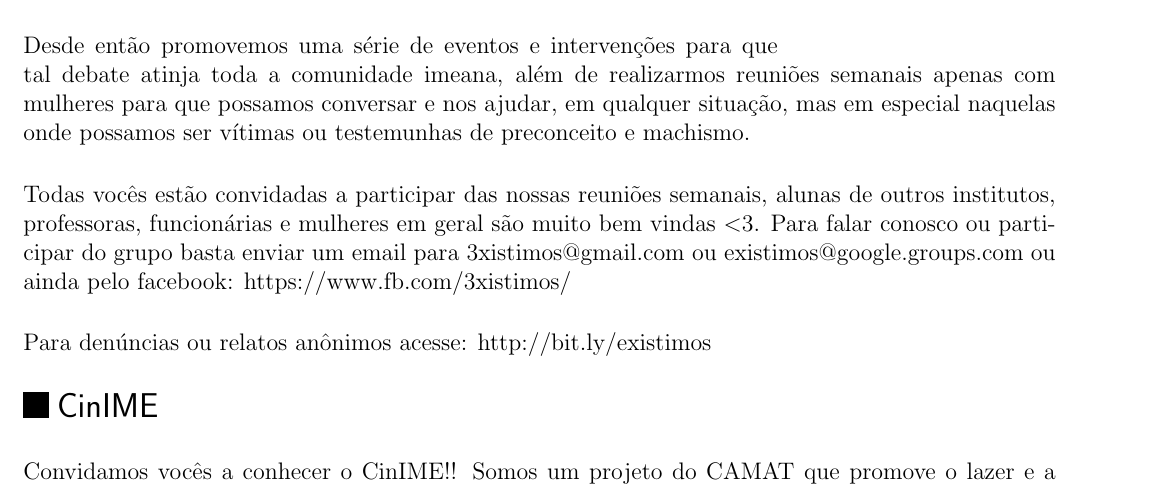
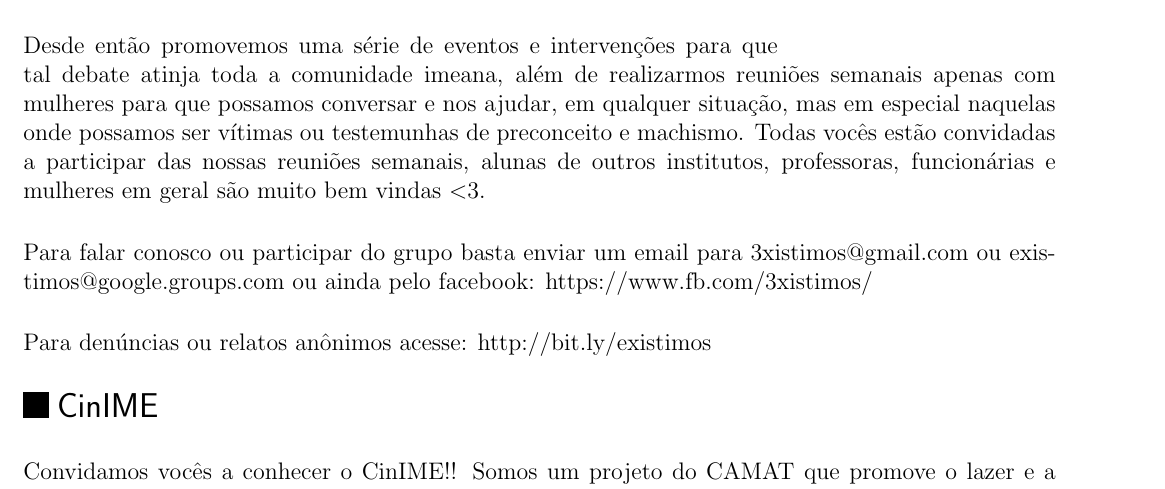
Before and after one commit to Kazuo256/guiadobixo, a LaTeX document (src/GuiaDoBixo.tex, which reads src/existimos.tex): part of page 51 of 88, cut so that both start at the same text. Compiled offline with pdfLaTeX.

Commit message:
Update existimos.tex
Fiz poucas alterações conforme o texto que a Ana Luiza Tenório me mandou

```diff
--- a/src/existimos.tex
+++ b/src/existimos.tex
@@ -14,12 +14,12 @@ situações desconfortáveis ou preconceituosas.
 Desde então promovemos uma série de eventos e intervenções para que tal debate
 atinja toda a comunidade imeana, além de realizarmos reuniões semanais apenas
 com mulheres para que possamos conversar e nos ajudar, em qualquer situação,
-mas em especial naquelas onde possamos ser vítimas ou testemunhas de
-preconceito e machismo.
+mas em especial naquelas onde possamos ser vítimas ou testemunhas de preconceito e
+machismo. Todas vocês estão convidadas a participar das nossas  reuniões semanais,
+alunas de outros institutos, professoras, funcionárias e mulheres
+em geral são muito bem vindas $<$3.
 
-Todas vocês estão convidadas a participar das nossas reuniões semanais, alunas
-de outros institutos, professoras, funcionárias e mulheres em geral são muito
-bem vindas $<$3. Para falar conosco ou participar do grupo basta enviar um email
+Para falar conosco ou participar do grupo basta enviar um email
 para 3xistimos@gmail.com ou existimos@google.groups.com ou ainda pelo facebook:
 https://www.fb.com/3xistimos/
 
```
